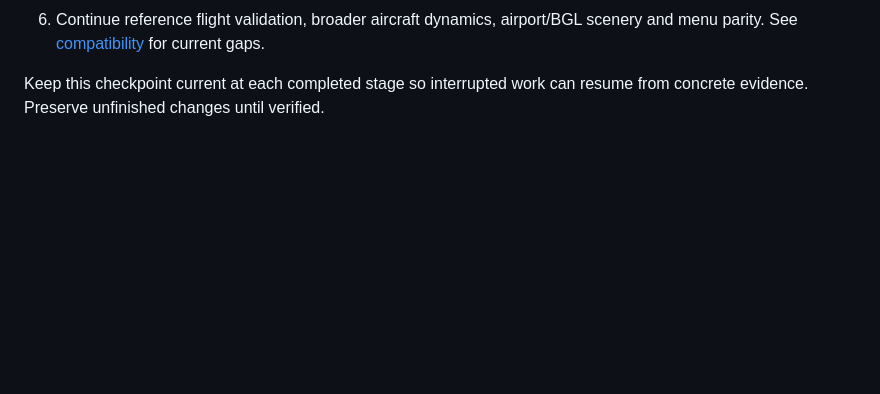
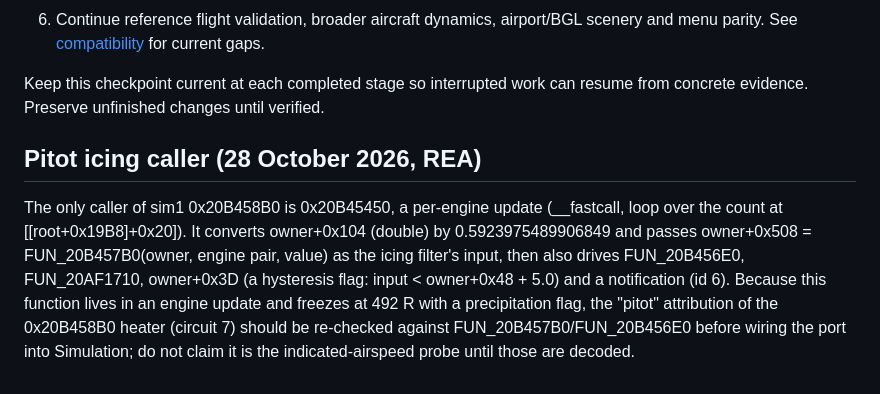
Before and after one commit to openFSX-project/openFSX, a Markdown page: docs/PORTING.md, the part around the change. GitHub-like rendering; blank space fills up the shorter version.

Commit message:
Document the caller of the icing function (per-engine update) and the attribution caveat
Co-Authored-By: Claude Sonnet 5.5 <noreply@anthropic.com>

```diff
--- a/docs/PORTING.md
+++ b/docs/PORTING.md
@@ -1693,3 +1693,15 @@ all GPU startup paths have been established.
 
 Keep this checkpoint current at each completed stage so interrupted work can
 resume from concrete evidence. Preserve unfinished changes until verified.
+
+## Pitot icing caller (28 October 2026, REA)
+
+The only caller of sim1 0x20B458B0 is 0x20B45450, a per-engine update (__fastcall,
+loop over the count at [[root+0x19B8]+0x20]). It converts owner+0x104 (double) by
+0.5923975489906849 and passes owner+0x508 = FUN_20B457B0(owner, engine pair, value)
+as the icing filter's input, then also drives FUN_20B456E0, FUN_20AF1710, owner+0x3D
+(a hysteresis flag: input < owner+0x48 + 5.0) and a notification (id 6). Because this
+function lives in an engine update and freezes at 492 R with a precipitation flag, the
+"pitot" attribution of the 0x20B458B0 heater (circuit 7) should be re-checked against
+FUN_20B457B0/FUN_20B456E0 before wiring the port into Simulation; do not claim it is
+the indicated-airspeed probe until those are decoded.
```
